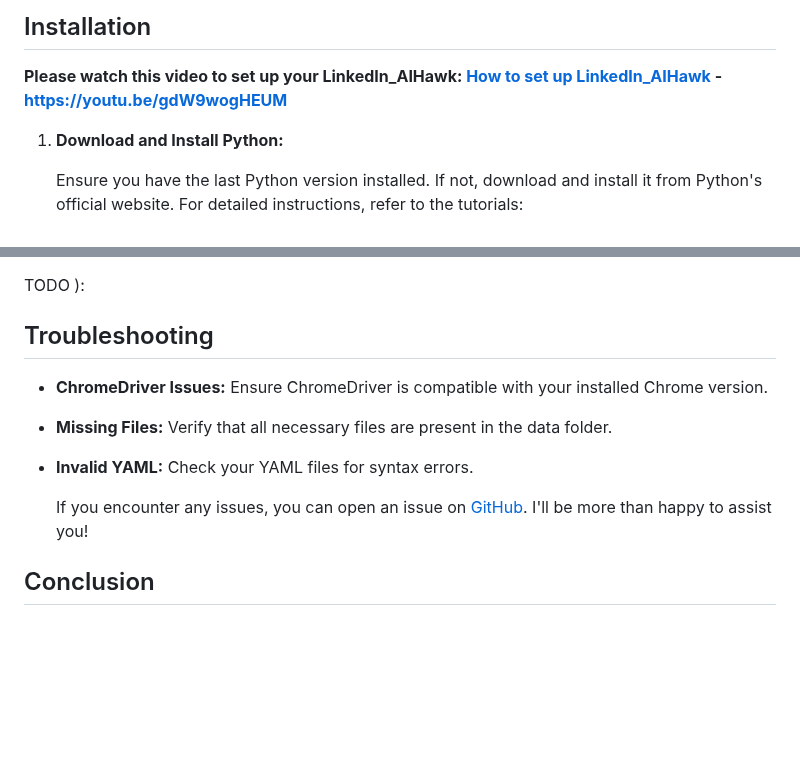
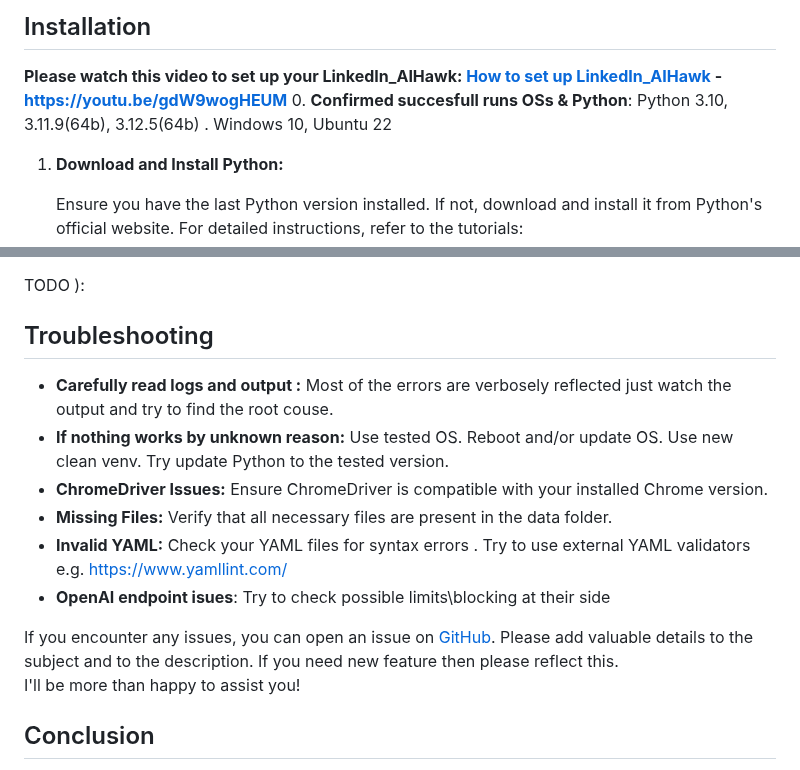
Before and after one commit to feder-cr/Auto_Jobs_Applier_AIHawk, a Markdown page: README.md, 2 parts joined by grey strips. GitHub-like rendering; blank space fills up the shorter version.

Commit message:
Readme upd to ease troubleshooting and fixing

```diff
--- a/README.md
+++ b/README.md
@@ -106,7 +106,7 @@ LinkedIn_AIHawk steps in as a game-changing solution to these challenges. It's n
 ## Installation
 
 **Please watch this video to set up your LinkedIn_AIHawk: [How to set up LinkedIn_AIHawk](https://youtu.be/gdW9wogHEUM) - https://youtu.be/gdW9wogHEUM**
-
+0. **Confirmed succesfull runs OSs & Python**: Python 3.10, 3.11.9(64b), 3.12.5(64b) . Windows 10, Ubuntu 22
 1. **Download and Install Python:**
 
    Ensure you have the last Python version  installed. If not, download and install it from Python's official website. For detailed instructions, refer to the tutorials:
@@ -507,11 +507,16 @@ TODO ):
 
 ## Troubleshooting
 
+- **Carefully read logs and output :** Most of the errors are verbosely reflected just watch the output and try to find the root couse.
+- **If nothing works by unknown reason:**  Use tested OS. Reboot and/or update OS.  Use new clean venv. Try update Python to the tested version.
 - **ChromeDriver Issues:** Ensure ChromeDriver is compatible with your installed Chrome version.
 - **Missing Files:** Verify that all necessary files are present in the data folder.
-- **Invalid YAML:** Check your YAML files for syntax errors.
+- **Invalid YAML:** Check your YAML files for syntax errors . Try to use external YAML validators e.g. https://www.yamllint.com/
+- **OpenAI endpoint isues**: Try to check possible limits\blocking at their side
 
-  If you encounter any issues, you can open an issue on [GitHub](https://github.com/feder-cr/linkedIn_auto_jobs_applier_with_AI/issues). I'll be more than happy to assist you!
+If you encounter any issues, you can open an issue on [GitHub](https://github.com/feder-cr/linkedIn_auto_jobs_applier_with_AI/issues).
+  Please add valuable details to the subject and to the description. If you need new feature then please reflect this.
+  I'll be more than happy to assist you!
 
 ## Conclusion
 
```
